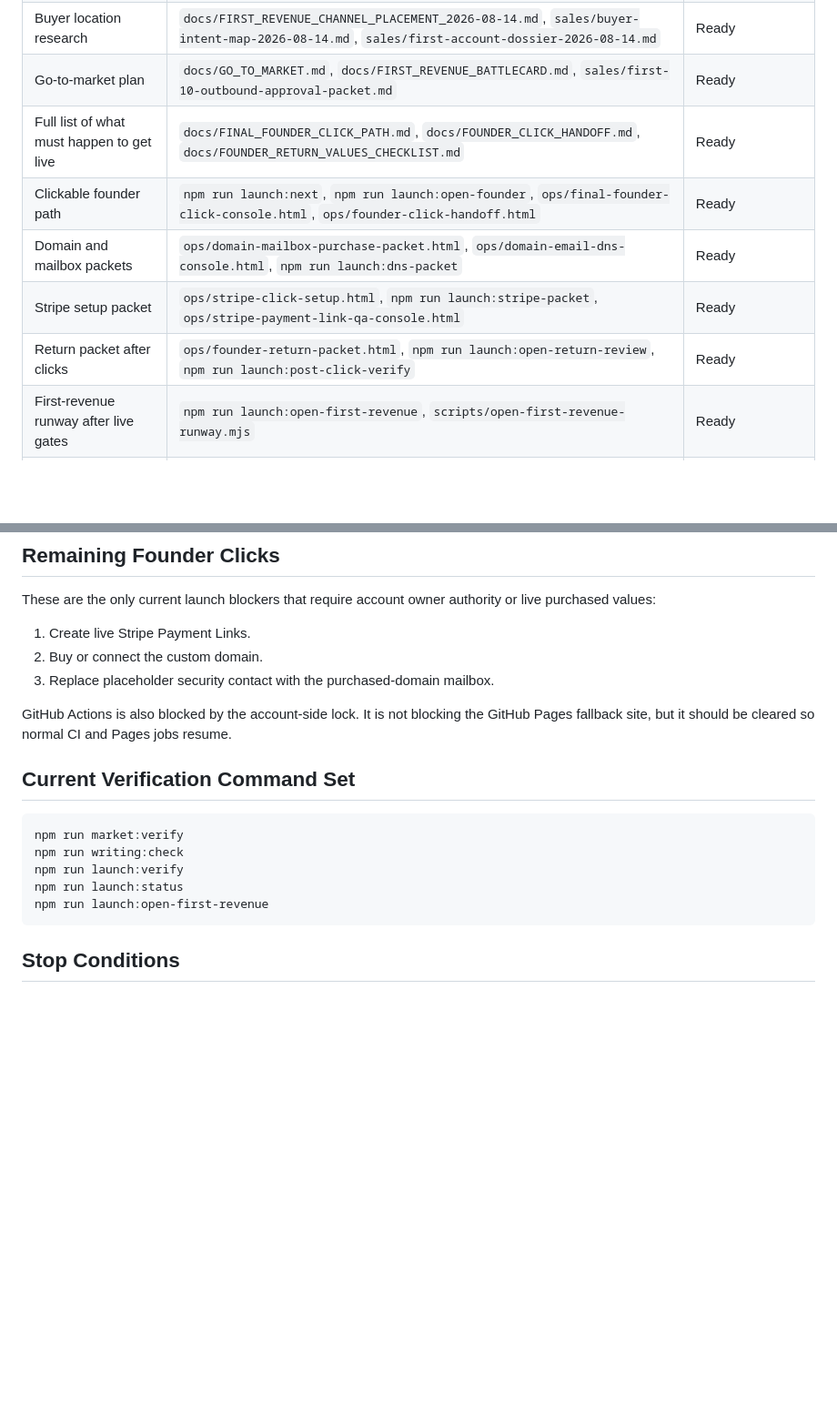
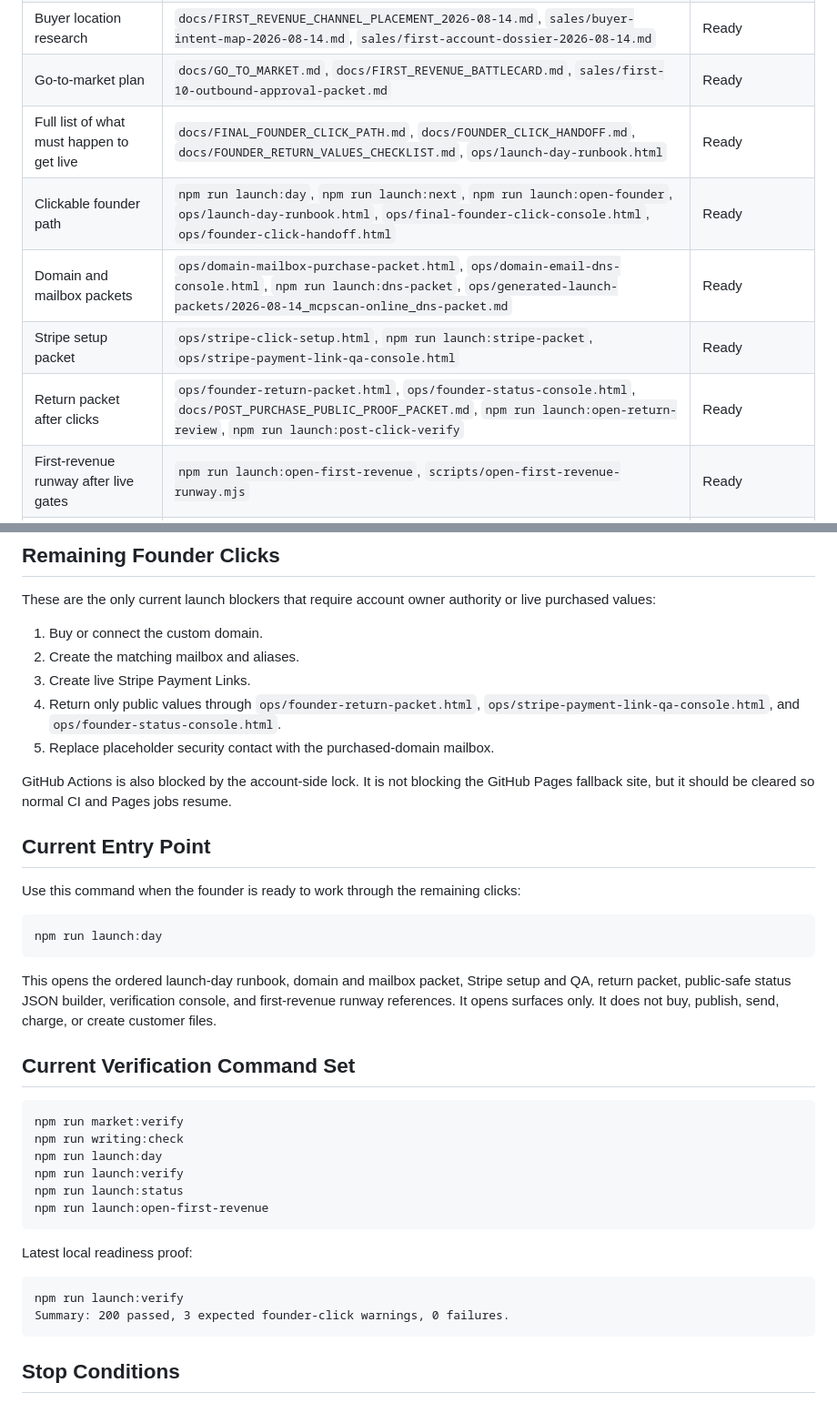
Before and after one commit to Davidleeops/mcpscan, a Markdown page: docs/OBJECTIVE_COMPLETION_AUDIT_2026-08-14.md, 2 parts joined by grey strips. Shown at 91% size. Rendered like a GitHub page; blank space fills up the shorter version.

Commit message:
Refresh objective completion audit

````diff
--- a/docs/OBJECTIVE_COMPLETION_AUDIT_2026-08-14.md
+++ b/docs/OBJECTIVE_COMPLETION_AUDIT_2026-08-14.md
@@ -20,11 +20,11 @@ Best current positioning:
 | Deep source-backed market research | `npm run market:verify` checks the current market source files and URLs | Ready |
 | Buyer location research | `docs/FIRST_REVENUE_CHANNEL_PLACEMENT_2026-08-14.md`, `sales/buyer-intent-map-2026-08-14.md`, `sales/first-account-dossier-2026-08-14.md` | Ready |
 | Go-to-market plan | `docs/GO_TO_MARKET.md`, `docs/FIRST_REVENUE_BATTLECARD.md`, `sales/first-10-outbound-approval-packet.md` | Ready |
-| Full list of what must happen to get live | `docs/FINAL_FOUNDER_CLICK_PATH.md`, `docs/FOUNDER_CLICK_HANDOFF.md`, `docs/FOUNDER_RETURN_VALUES_CHECKLIST.md` | Ready |
-| Clickable founder path | `npm run launch:next`, `npm run launch:open-founder`, `ops/final-founder-click-console.html`, `ops/founder-click-handoff.html` | Ready |
-| Domain and mailbox packets | `ops/domain-mailbox-purchase-packet.html`, `ops/domain-email-dns-console.html`, `npm run launch:dns-packet` | Ready |
+| Full list of what must happen to get live | `docs/FINAL_FOUNDER_CLICK_PATH.md`, `docs/FOUNDER_CLICK_HANDOFF.md`, `docs/FOUNDER_RETURN_VALUES_CHECKLIST.md`, `ops/launch-day-runbook.html` | Ready |
+| Clickable founder path | `npm run launch:day`, `npm run launch:next`, `npm run launch:open-founder`, `ops/launch-day-runbook.html`, `ops/final-founder-click-console.html`, `ops/founder-click-handoff.html` | Ready |
+| Domain and mailbox packets | `ops/domain-mailbox-purchase-packet.html`, `ops/domain-email-dns-console.html`, `npm run launch:dns-packet`, `ops/generated-launch-packets/2026-08-14_mcpscan-online_dns-packet.md` | Ready |
 | Stripe setup packet | `ops/stripe-click-setup.html`, `npm run launch:stripe-packet`, `ops/stripe-payment-link-qa-console.html` | Ready |
-| Return packet after clicks | `ops/founder-return-packet.html`, `npm run launch:open-return-review`, `npm run launch:post-click-verify` | Ready |
+| Return packet after clicks | `ops/founder-return-packet.html`, `ops/founder-status-console.html`, `docs/POST_PURCHASE_PUBLIC_PROOF_PACKET.md`, `npm run launch:open-return-review`, `npm run launch:post-click-verify` | Ready |
 | First-revenue runway after live gates | `npm run launch:open-first-revenue`, `scripts/open-first-revenue-runway.mjs` | Ready |
 | Outbound approval path | `ops/first-10-outbound-approval-console.html`, `sales/first-10-recipient-approval-packet-2026-08-14.md`, `sales/first-10-route-approval-packet-2026-08-14.md` | Ready |
 | Pre-send safety gates | `npm run outbound:send-gates`, `scripts/verify-first-send-gates.mjs` | Ready |
@@ -37,20 +37,40 @@ Best current positioning:
 
 These are the only current launch blockers that require account owner authority or live purchased values:
 
-1. Create live Stripe Payment Links.
-2. Buy or connect the custom domain.
-3. Replace placeholder security contact with the purchased-domain mailbox.
+1. Buy or connect the custom domain.
+2. Create the matching mailbox and aliases.
+3. Create live Stripe Payment Links.
+4. Return only public values through `ops/founder-return-packet.html`, `ops/stripe-payment-link-qa-console.html`, and `ops/founder-status-console.html`.
+5. Replace placeholder security contact with the purchased-domain mailbox.
 
 GitHub Actions is also blocked by the account-side lock. It is not blocking the GitHub Pages fallback site, but it should be cleared so normal CI and Pages jobs resume.
+
+## Current Entry Point
+
+Use this command when the founder is ready to work through the remaining clicks:
+
+```text
+npm run launch:day
+```
+
+This opens the ordered launch-day runbook, domain and mailbox packet, Stripe setup and QA, return packet, public-safe status JSON builder, verification console, and first-revenue runway references. It opens surfaces only. It does not buy, publish, send, charge, or create customer files.
 
 ## Current Verification Command Set
 
 ```text
 npm run market:verify
 npm run writing:check
+npm run launch:day
 npm run launch:verify
 npm run launch:status
 npm run launch:open-first-revenue
+```
+
+Latest local readiness proof:
+
+```text
+npm run launch:verify
+Summary: 200 passed, 3 expected founder-click warnings, 0 failures.
 ```
 
 ## Stop Conditions
````
